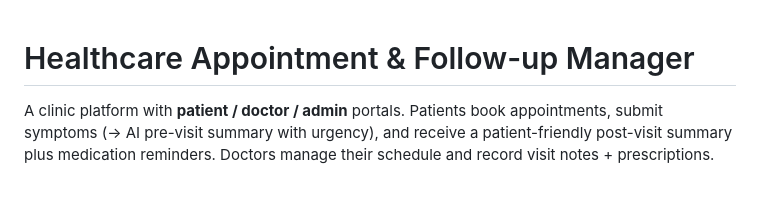
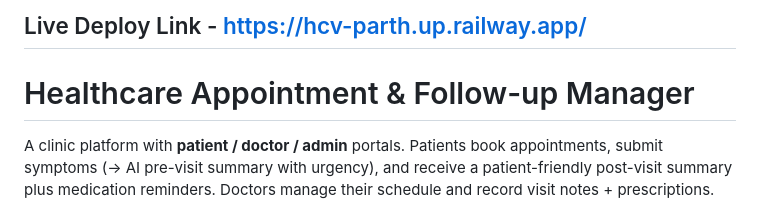
Before and after one commit to Jainparth22/Healthcare-Appointment-Follow-up-Manager, a Markdown page: README.md, the part around the change. Rendered like a GitHub page.

Commit message:
Add live deploy link to README

```diff
--- a/README.md
+++ b/README.md
@@ -1,3 +1,5 @@
+## Live Deploy Link - https://hcv-parth.up.railway.app/
+
 # Healthcare Appointment & Follow-up Manager
 
 A clinic platform with **patient / doctor / admin** portals. Patients book
```
